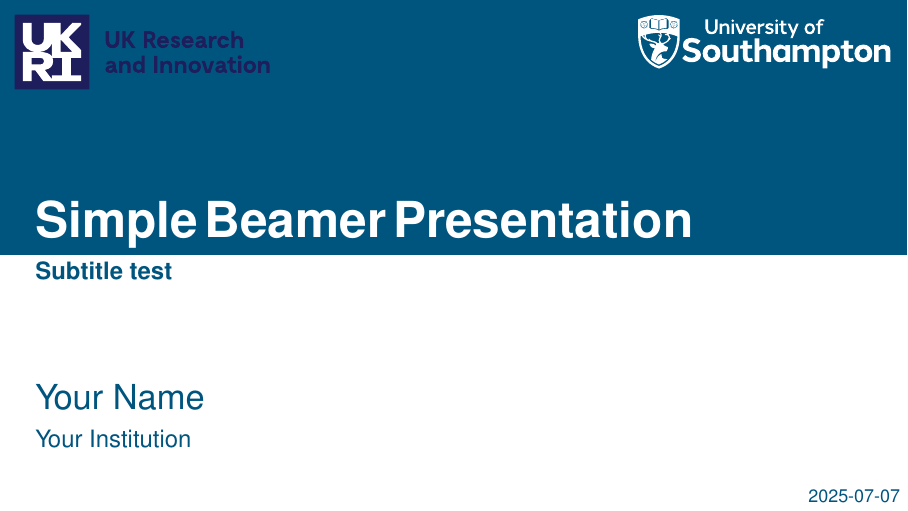
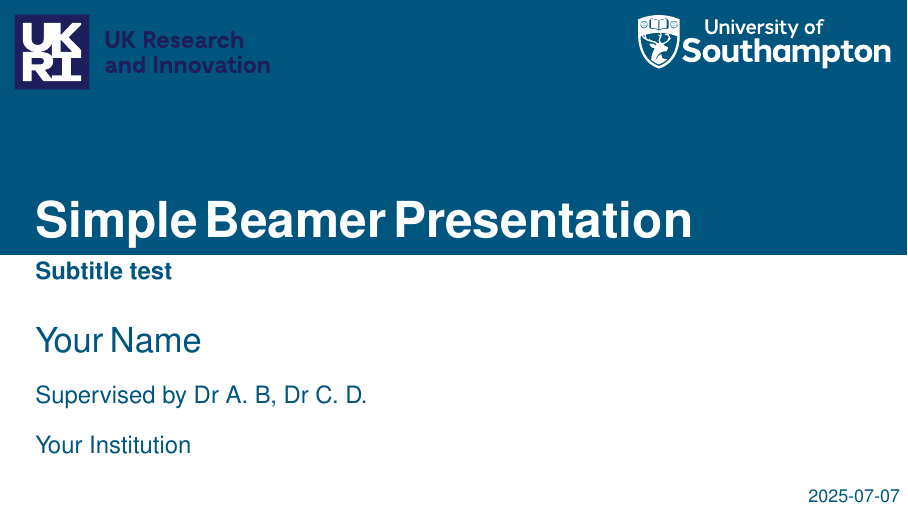
Before and after one commit to tgodfrey0/soton-beamer, LaTeX slides (beamer-example/beamer_test.tex, which reads beamerthemeSoton.sty): page 1 of 7. Compiled offline with pdfLaTeX.

Commit message:
Updates from Overleaf

```diff
--- a/beamer-example/beamer_test.tex
+++ b/beamer-example/beamer_test.tex
@@ -8,7 +8,7 @@
 \title{Simple Beamer Presentation}
 \subtitle{Subtitle test}
 \author{Your Name}
-% \supervisor{Supervised by your supervisor}
+\supervisors[Supervised by]{Dr A. B, Dr C. D.}
 \institute{Your Institution}
 \date{\today}
 
--- a/beamerthemeSoton.sty
+++ b/beamerthemeSoton.sty
@@ -49,9 +49,16 @@
 \newif\ifsupervisordefined
 \supervisordefinedfalse
 
-\newcommand{\supervisor}[1]{%
-  \def\insertsupervisor{#1}%
-  \supervisordefinedtrue
+\newcommand{\supervisorspretext}{} % Define an empty command for the pre-text
+
+\newcommand{\supervisors}[2][]{%
+    \def\insertsupervisors{#2}%
+    \if\relax#1\relax % Check if optional argument is empty
+        \def\supervisorspretext{}%
+    \else
+        \def\supervisorspretext{#1\ }% % Add a space after the pre-text
+    \fi
+    \supervisordefinedtrue
 }
 
 % -------- TITLE BAR HEIGHT --------
@@ -225,15 +232,19 @@
                 % \node[anchor=west] at (0.5cm,2cm) {\color{PrimaryColor}\LARGE\insertauthor};
 
                 \ifsupervisordefined
-                  \node[anchor=west] at (0.5cm,2cm) {\color{PrimaryColor}\LARGE\insertauthor};
-                  \node[anchor=west] at (0.5cm,1.25cm) {\color{PrimaryColor}\large\insertsupervisor};
-                  \node[anchor=west] at (0.5cm,0.75cm) {\color{PrimaryColor}\large\insertinstitute};
+                    \node[anchor=west,text width=\slidewidth-1cm,align=left] at (0.5cm,3cm) {\color{PrimaryColor}\LARGE\insertauthor};
+
+                    % Node for supervisors, using a named coordinate to help with positioning the institute
+                    \node[anchor=west,text width=\slidewidth-1cm,align=left] (supervisors_node) at (0.5cm,2cm) {%
+                        \color{PrimaryColor}\large\supervisorspretext\insertsupervisors%
+                    };
+
+                    % Institution positioned below the supervisors node, with a vertical offset
+                    \node[anchor=north west,text width=\slidewidth-1cm,align=left] at (supervisors_node.south west) [yshift=-0.25cm] {\color{PrimaryColor}\large\insertinstitute}; % Added yshift
                 \else
-                  \node[anchor=west] at (0.5cm,2cm) {\color{PrimaryColor}\LARGE\insertauthor};
-                  \node[anchor=west] at (0.5cm,1.25cm) {\color{PrimaryColor}\large\insertinstitute};
+                    \node[anchor=west,text width=\slidewidth-1cm,align=left] at (0.5cm,2cm) {\color{PrimaryColor}\LARGE\insertauthor};
+                    \node[anchor=west,text width=\slidewidth-1cm,align=left] at (0.5cm,1.25cm) {\color{PrimaryColor}\large\insertinstitute};
                 \fi
-
-
 
                 \node[anchor=south east] at(\slidewidth,0cm) {\color{PrimaryColor}\small\insertdate};
 
```
Also changed, not shown: README.md.
